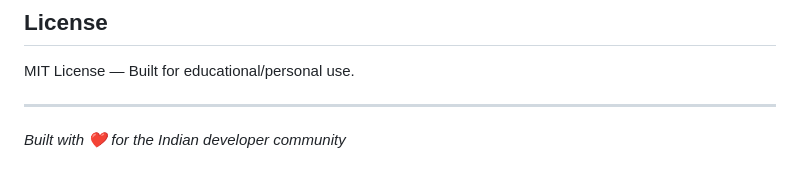
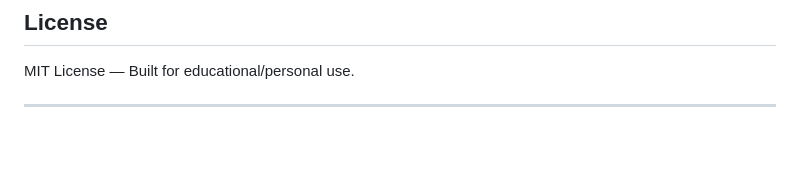
Before and after one commit to dev-tr26/MannKaBot, a Markdown page: README.md, the part around one of its changes. Drawn GitHub-style; blank space fills up the shorter version.

```diff
--- a/README.md
+++ b/README.md
@@ -217,5 +217,3 @@ If `SARVAM_API_KEY` is not set, the app runs in **Demo Mode**:
 MIT License — Built for educational/personal use.
 
 ---
-
-*Built with ❤️ for the Indian developer community*
```
Also changed, not shown: other parts of README.md (+1 -1 lines).
